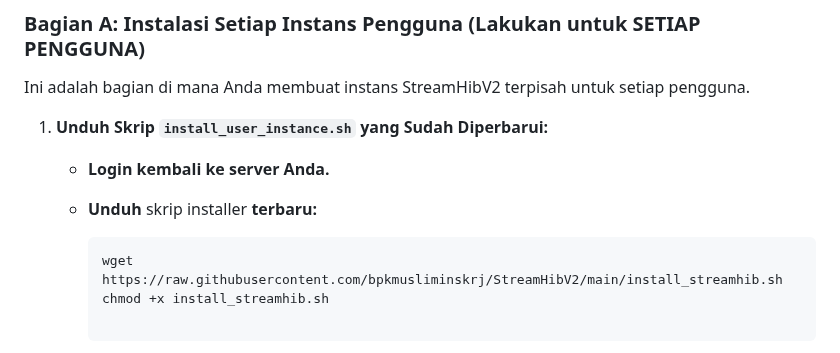
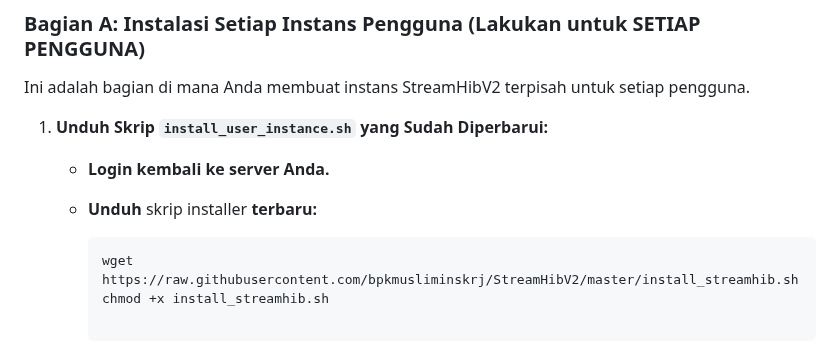
Before and after one commit to bpkmusliminskrj/StreamHibV2, a Markdown page: README.md, the part around the change. Drawn GitHub-style.

````diff
--- a/README.md
+++ b/README.md
@@ -49,7 +49,7 @@ Ini adalah bagian di mana Anda membuat instans StreamHibV2 terpisah untuk setiap
     * **Unduh** skrip installer **terbaru:**
 
         ```bash
-        wget https://raw.githubusercontent.com/bpkmusliminskrj/StreamHibV2/main/install_streamhib.sh
+        wget https://raw.githubusercontent.com/bpkmusliminskrj/StreamHibV2/master/install_streamhib.sh
         chmod +x install_streamhib.sh
 
         ```
````
